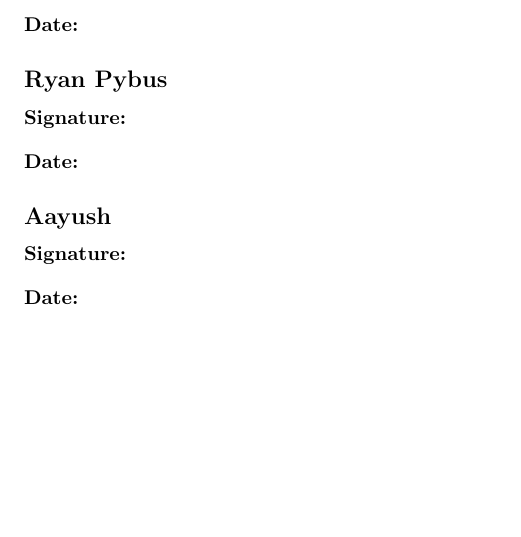
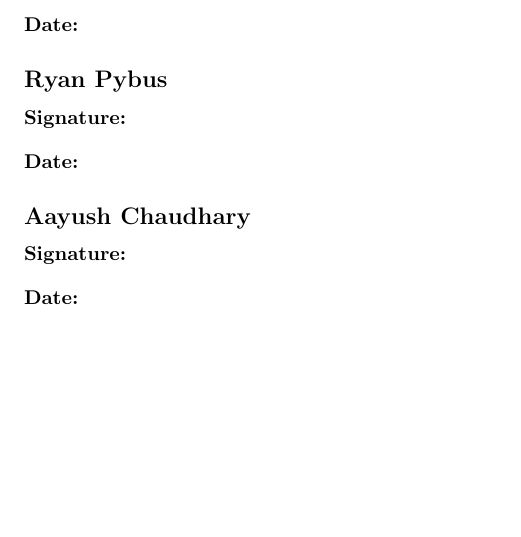
Before and after one commit to anthonyargatoff/LifeCycle-Thugs, a LaTeX document (milestones/m1.tex): part of page 2 of 2, cut so that both start at the same text. Compiled offline with pdfLaTeX.

Commit message:
Update m1.tex

```diff
--- a/milestones/m1.tex
+++ b/milestones/m1.tex
@@ -71,7 +71,7 @@ https://github.com/anthonyargatoff/LifeCycle-Thugs
 \textbf{Signature:} \\[10pt]
 \textbf{Date:}
 
-\subsection*{Aayush}
+\subsection*{Aayush Chaudhary}
 \textbf{Signature:} \\[10pt]
 \textbf{Date:}
 
```
